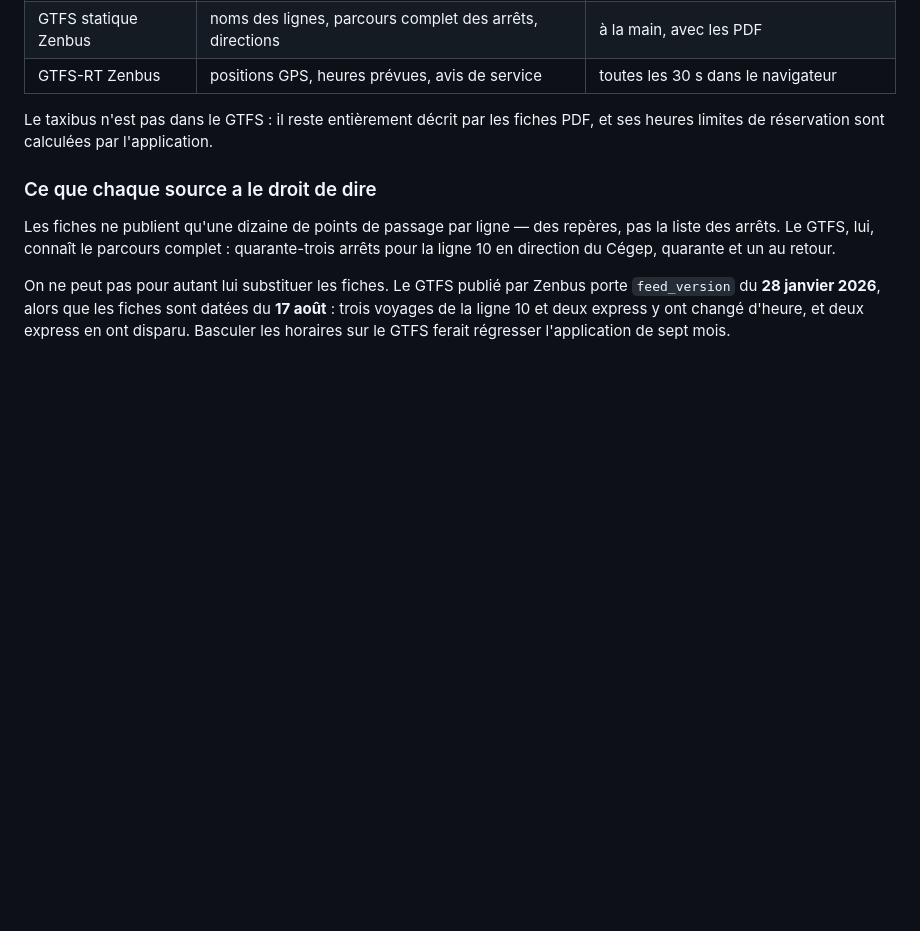
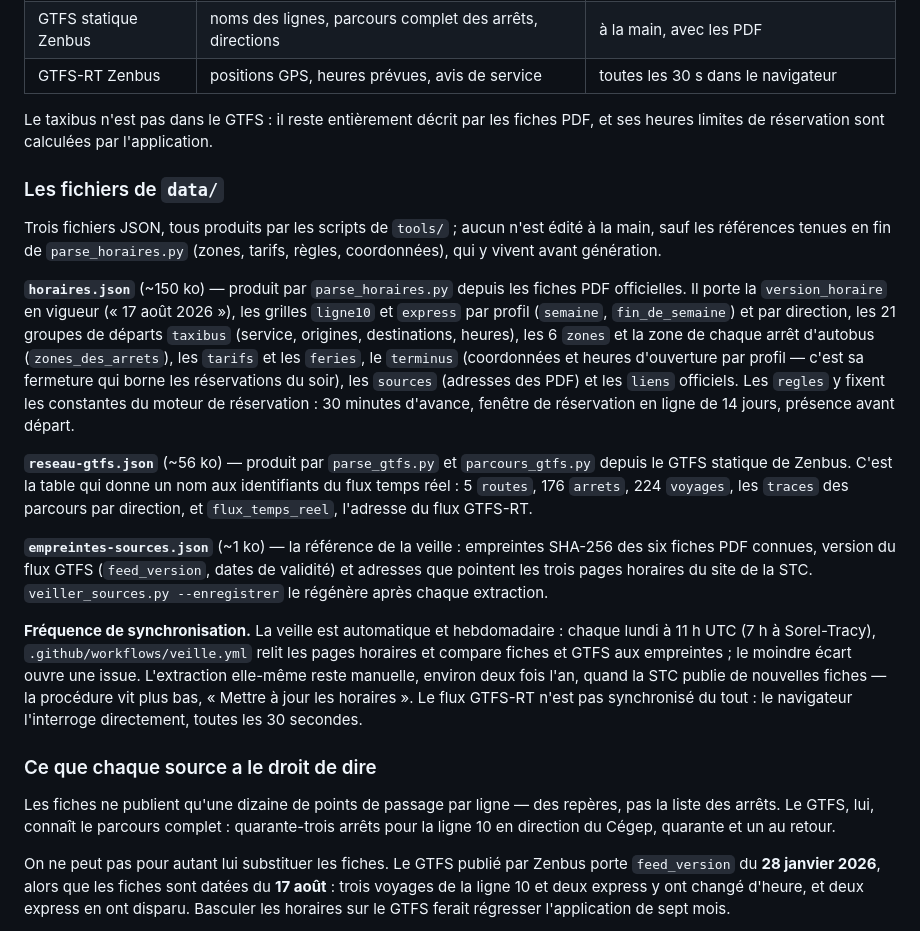
Before and after one commit to nycote99/txbus_sync, a Markdown page: README.md, the part around one of its changes. GitHub-like rendering; blank space fills up the shorter version.

Commit message:
Documentation : badges CI et fichiers de data/ détaillés (#8)
- Badges Vérifier, Lighthouse et CodeQL sous le titre
- Nouvelle sous-section « Les fichiers de data/ » : contenu et
  provenance de horaires.json, reseau-gtfs.json et
  empreintes-sources.json, fréquences de synchronisation
  (veille hebdomadaire automatique, extraction manuelle ~2 fois l'an,
  flux GTFS-RT interrogé par le navigateur toutes les 30 s)

```diff
--- a/README.md
+++ b/README.md
@@ -129,6 +133,44 @@ n'a que quatre types.
 
 Le taxibus n'est pas dans le GTFS : il reste entièrement décrit par les fiches
 PDF, et ses heures limites de réservation sont calculées par l'application.
+
+### Les fichiers de `data/`
+
+Trois fichiers JSON, tous produits par les scripts de `tools/` ; aucun n'est
+édité à la main, sauf les références tenues en fin de `parse_horaires.py`
+(zones, tarifs, règles, coordonnées), qui y vivent avant génération.
+
+**`horaires.json`** (~150 ko) — produit par `parse_horaires.py` depuis les
+fiches PDF officielles. Il porte la `version_horaire` en vigueur
+(« 17 août 2026 »), les grilles `ligne10` et `express` par profil (`semaine`,
+`fin_de_semaine`) et par direction, les 21 groupes de départs `taxibus`
+(service, origines, destinations, heures), les 6 `zones` et la zone de chaque
+arrêt d'autobus (`zones_des_arrets`), les `tarifs` et les `feries`, le
+`terminus` (coordonnées et heures d'ouverture par profil — c'est sa fermeture
+qui borne les réservations du soir), les `sources` (adresses des PDF) et les
+`liens` officiels. Les `regles` y fixent les constantes du moteur de
+réservation : 30 minutes d'avance, fenêtre de réservation en ligne de
+14 jours, présence avant départ.
+
+**`reseau-gtfs.json`** (~56 ko) — produit par `parse_gtfs.py` et
+`parcours_gtfs.py` depuis le GTFS statique de Zenbus. C'est la table qui donne
+un nom aux identifiants du flux temps réel : 5 `routes`, 176 `arrets`,
+224 `voyages`, les `traces` des parcours par direction, et `flux_temps_reel`,
+l'adresse du flux GTFS-RT.
+
+**`empreintes-sources.json`** (~1 ko) — la référence de la veille : empreintes
+SHA-256 des six fiches PDF connues, version du flux GTFS (`feed_version`,
+dates de validité) et adresses que pointent les trois pages horaires du site
+de la STC. `veiller_sources.py --enregistrer` le régénère après chaque
+extraction.
+
+**Fréquence de synchronisation.** La veille est automatique et hebdomadaire :
+chaque lundi à 11 h UTC (7 h à Sorel-Tracy), `.github/workflows/veille.yml`
+relit les pages horaires et compare fiches et GTFS aux empreintes ; le moindre
+écart ouvre une issue. L'extraction elle-même reste manuelle, environ deux
+fois l'an, quand la STC publie de nouvelles fiches — la procédure vit plus
+bas, « Mettre à jour les horaires ». Le flux GTFS-RT n'est pas synchronisé du
+tout : le navigateur l'interroge directement, toutes les 30 secondes.
 
 ### Ce que chaque source a le droit de dire
 
```
Also changed, not shown: other parts of README.md (+4 -0 lines).
